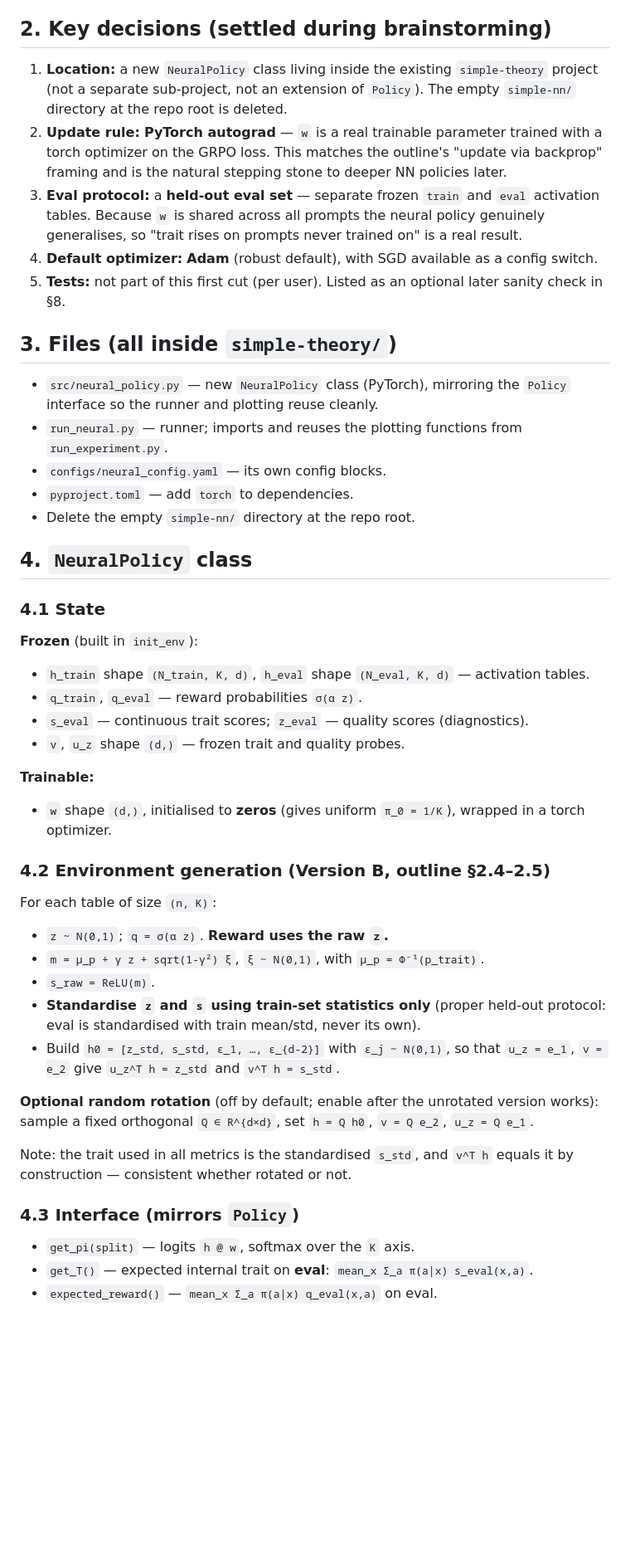
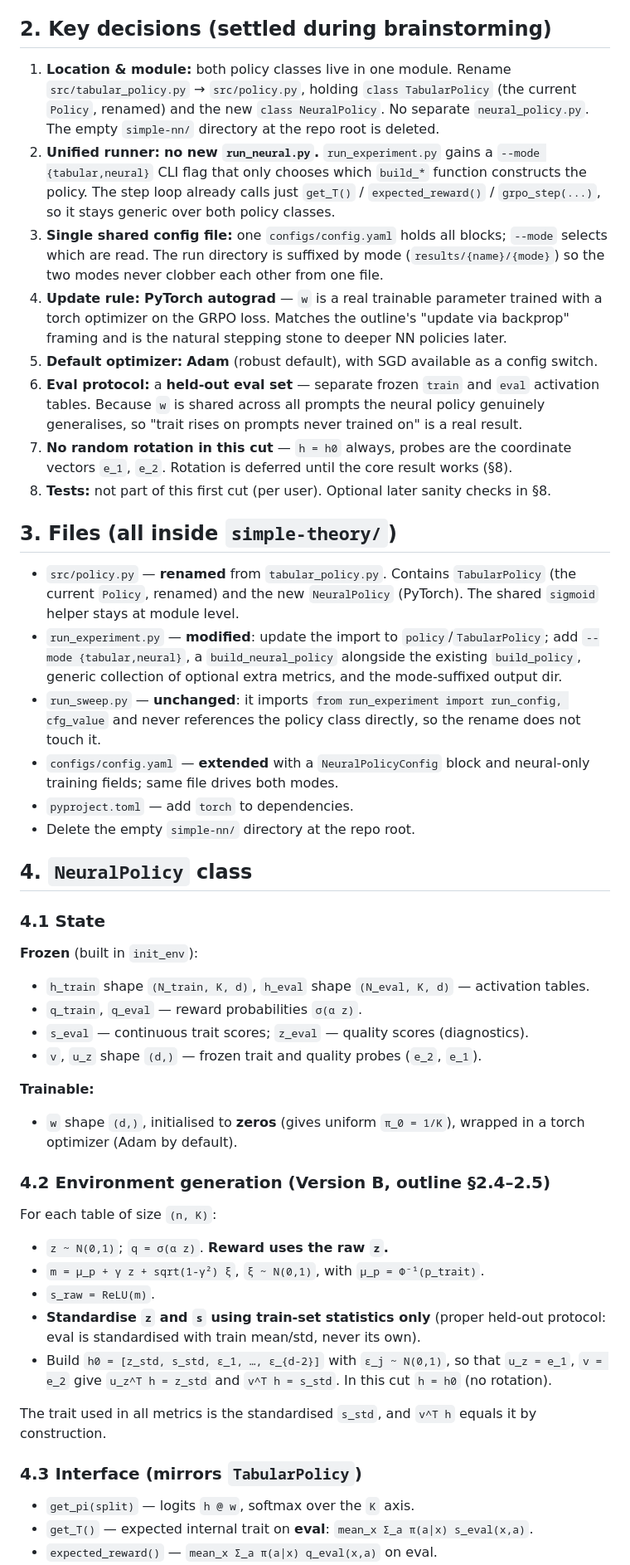
Before and after one commit to elizabethsztan/grpo-trait-dynamics, a Markdown page: simple-theory/specs/2026-06-22-simple-nn-frozen-policy-design.md, the part around one of its changes. Shown at 83% size. Rendered like a GitHub page; blank space fills up the shorter version.

```diff
--- a/simple-theory/specs/2026-06-22-simple-nn-frozen-policy-design.md
+++ b/simple-theory/specs/2026-06-22-simple-nn-frozen-policy-design.md
@@ -19,26 +19,40 @@ representation drift or the transmission term.
 
 ## 2. Key decisions (settled during brainstorming)
 
-1. **Location:** a new `NeuralPolicy` class living inside the existing `simple-theory`
-   project (not a separate sub-project, not an extension of `Policy`). The empty
-   `simple-nn/` directory at the repo root is deleted.
-2. **Update rule:** **PyTorch autograd** — `w` is a real trainable parameter trained with a
-   torch optimizer on the GRPO loss. This matches the outline's "update via backprop"
-   framing and is the natural stepping stone to deeper NN policies later.
-3. **Eval protocol:** a **held-out eval set** — separate frozen `train` and `eval`
+1. **Location & module:** both policy classes live in one module. Rename
+   `src/tabular_policy.py` → `src/policy.py`, holding `class TabularPolicy` (the current
+   `Policy`, renamed) and the new `class NeuralPolicy`. No separate `neural_policy.py`. The
+   empty `simple-nn/` directory at the repo root is deleted.
+2. **Unified runner:** **no new `run_neural.py`.** `run_experiment.py` gains a
+   `--mode {tabular,neural}` CLI flag that only chooses which `build_*` function constructs
+   the policy. The step loop already calls just `get_T()` / `expected_reward()` /
+   `grpo_step(...)`, so it stays generic over both policy classes.
+3. **Single shared config file:** one `configs/config.yaml` holds all blocks; `--mode`
+   selects which are read. The run directory is suffixed by mode (`results/{name}/{mode}`)
+   so the two modes never clobber each other from one file.
+4. **Update rule:** **PyTorch autograd** — `w` is a real trainable parameter trained with a
+   torch optimizer on the GRPO loss. Matches the outline's "update via backprop" framing and
+   is the natural stepping stone to deeper NN policies later.
+5. **Default optimizer:** **Adam** (robust default), with SGD available as a config switch.
+6. **Eval protocol:** a **held-out eval set** — separate frozen `train` and `eval`
    activation tables. Because `w` is shared across all prompts the neural policy genuinely
    generalises, so "trait rises on prompts never trained on" is a real result.
-4. **Default optimizer:** **Adam** (robust default), with SGD available as a config switch.
-5. **Tests:** not part of this first cut (per user). Listed as an optional later sanity
-   check in §8.
+7. **No random rotation in this cut** — `h = h0` always, probes are the coordinate vectors
+   `e_1`, `e_2`. Rotation is deferred until the core result works (§8).
+8. **Tests:** not part of this first cut (per user). Optional later sanity checks in §8.
 
 ## 3. Files (all inside `simple-theory/`)
 
-- `src/neural_policy.py` — new `NeuralPolicy` class (PyTorch), mirroring the `Policy`
-  interface so the runner and plotting reuse cleanly.
-- `run_neural.py` — runner; imports and reuses the plotting functions from
-  `run_experiment.py`.
-- `configs/neural_config.yaml` — its own config blocks.
+- `src/policy.py` — **renamed** from `tabular_policy.py`. Contains `TabularPolicy` (the
+  current `Policy`, renamed) and the new `NeuralPolicy` (PyTorch). The shared `sigmoid`
+  helper stays at module level.
+- `run_experiment.py` — **modified**: update the import to `policy`/`TabularPolicy`; add
+  `--mode {tabular,neural}`, a `build_neural_policy` alongside the existing `build_policy`,
+  generic collection of optional extra metrics, and the mode-suffixed output dir.
+- `run_sweep.py` — **unchanged**: it imports `from run_experiment import run_config,
+  cfg_value` and never references the policy class directly, so the rename does not touch it.
+- `configs/config.yaml` — **extended** with a `NeuralPolicyConfig` block and neural-only
+  training fields; same file drives both modes.
 - `pyproject.toml` — add `torch` to dependencies.
 - Delete the empty `simple-nn/` directory at the repo root.
 
@@ -50,11 +64,11 @@ representation drift or the transmission term.
 - `h_train` shape `(N_train, K, d)`, `h_eval` shape `(N_eval, K, d)` — activation tables.
 - `q_train`, `q_eval` — reward probabilities `σ(α z)`.
 - `s_eval` — continuous trait scores; `z_eval` — quality scores (diagnostics).
-- `v`, `u_z` shape `(d,)` — frozen trait and quality probes.
+- `v`, `u_z` shape `(d,)` — frozen trait and quality probes (`e_2`, `e_1`).
 
 **Trainable:**
 - `w` shape `(d,)`, initialised to **zeros** (gives uniform `π_0 = 1/K`), wrapped in a torch
-  optimizer.
+  optimizer (Adam by default).
 
 ### 4.2 Environment generation (Version B, outline §2.4–2.5)
 
@@ -66,15 +80,13 @@ For each table of size `(n, K)`:
 - **Standardise `z` and `s` using train-set statistics only** (proper held-out protocol:
   eval is standardised with train mean/std, never its own).
 - Build `h0 = [z_std, s_std, ε_1, …, ε_{d-2}]` with `ε_j ~ N(0,1)`, so that
-  `u_z = e_1`, `v = e_2` give `u_z^T h = z_std` and `v^T h = s_std`.
+  `u_z = e_1`, `v = e_2` give `u_z^T h = z_std` and `v^T h = s_std`. In this cut
+  `h = h0` (no rotation).
 
-**Optional random rotation** (off by default; enable after the unrotated version works):
-sample a fixed orthogonal `Q ∈ R^{d×d}`, set `h = Q h0`, `v = Q e_2`, `u_z = Q e_1`.
+The trait used in all metrics is the standardised `s_std`, and `v^T h` equals it by
+construction.
 
-Note: the trait used in all metrics is the standardised `s_std`, and `v^T h` equals it by
-construction — consistent whether rotated or not.
-
-### 4.3 Interface (mirrors `Policy`)
+### 4.3 Interface (mirrors `TabularPolicy`)
 
 - `get_pi(split)` — logits `h @ w`, softmax over the `K` axis.
 - `get_T()` — expected internal trait on **eval**: `mean_x Σ_a π(a|x) s_eval(x,a)`.
```
Also changed, not shown: other parts of simple-theory/specs/2026-06-22-simple-nn-frozen-policy-design.md (+57 -32 lines).
